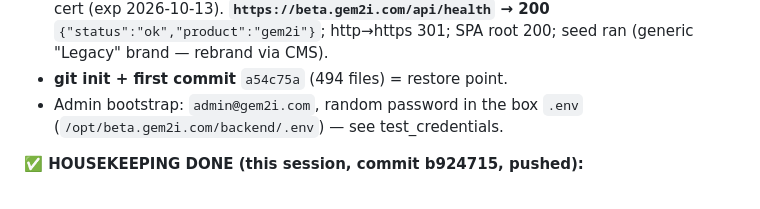
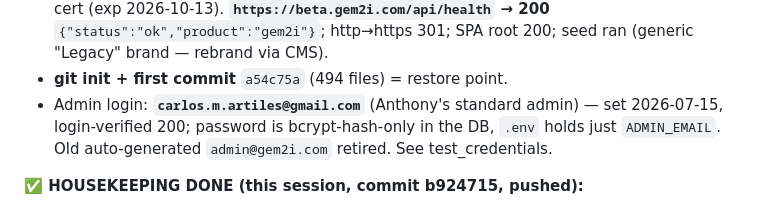
Before and after one commit to anthonyguimack/Gem2i.com, a Markdown page: memory/PROGRESS.md, the part around the change. Drawn GitHub-style.

Commit message:
docs(gem2i): FINISH session 1 — memory/tracker synced (admin login, Phase-1 ready)
Co-Authored-By: Claude Opus 4.8 <noreply@anthropic.com>

```diff
--- a/memory/PROGRESS.md
+++ b/memory/PROGRESS.md
@@ -35,7 +35,7 @@ Isolated product **gem2i** created at `C:\2026\Acapitalgroup.com_Emergent_Claude
 - `scripts/gem2i_nginx.conf` + `scripts/box_standup.sh` written; code tar'd + uploaded to `/opt/beta.gem2i.com`.
 - **Stand-up green:** venv + pip; **backend import smoke test PASSED** (strip validated); frontend `yarn build` clean (198s); systemd `gem2i-backend` active (:8050); nginx vhost; LE cert (exp 2026-10-13). **`https://beta.gem2i.com/api/health` → 200** `{"status":"ok","product":"gem2i"}`; http→https 301; SPA root 200; seed ran (generic "Legacy" brand — rebrand via CMS).
 - **git init + first commit** `a54c75a` (494 files) = restore point.
-- Admin bootstrap: `admin@gem2i.com`, random password in the box `.env` (`/opt/beta.gem2i.com/backend/.env`) — see test_credentials.
+- Admin login: **`carlos.m.artiles@gmail.com`** (Anthony's standard admin) — set 2026-07-15, login-verified 200; password is bcrypt-hash-only in the DB, `.env` holds just `ADMIN_EMAIL`. Old auto-generated `admin@gem2i.com` retired. See test_credentials.
 
 **✅ HOUSEKEEPING DONE (this session, commit b924715, pushed):**
 1. **Orphan-file cleanup** — deleted all now-unimported brand frontend pages/components/libs (grep-verified no dangling imports; KEPT `pbPersonality`+`socialCatalog` which Navbar/Footer/admin still import) + brand backend scripts. **Box re-synced + rebuilt green (105s), health 200** → cleanup proven safe.
```
Also changed, not shown: work-plans-MD/GEM2I_BUILD_TRACKER.md (+1 -1 lines).
